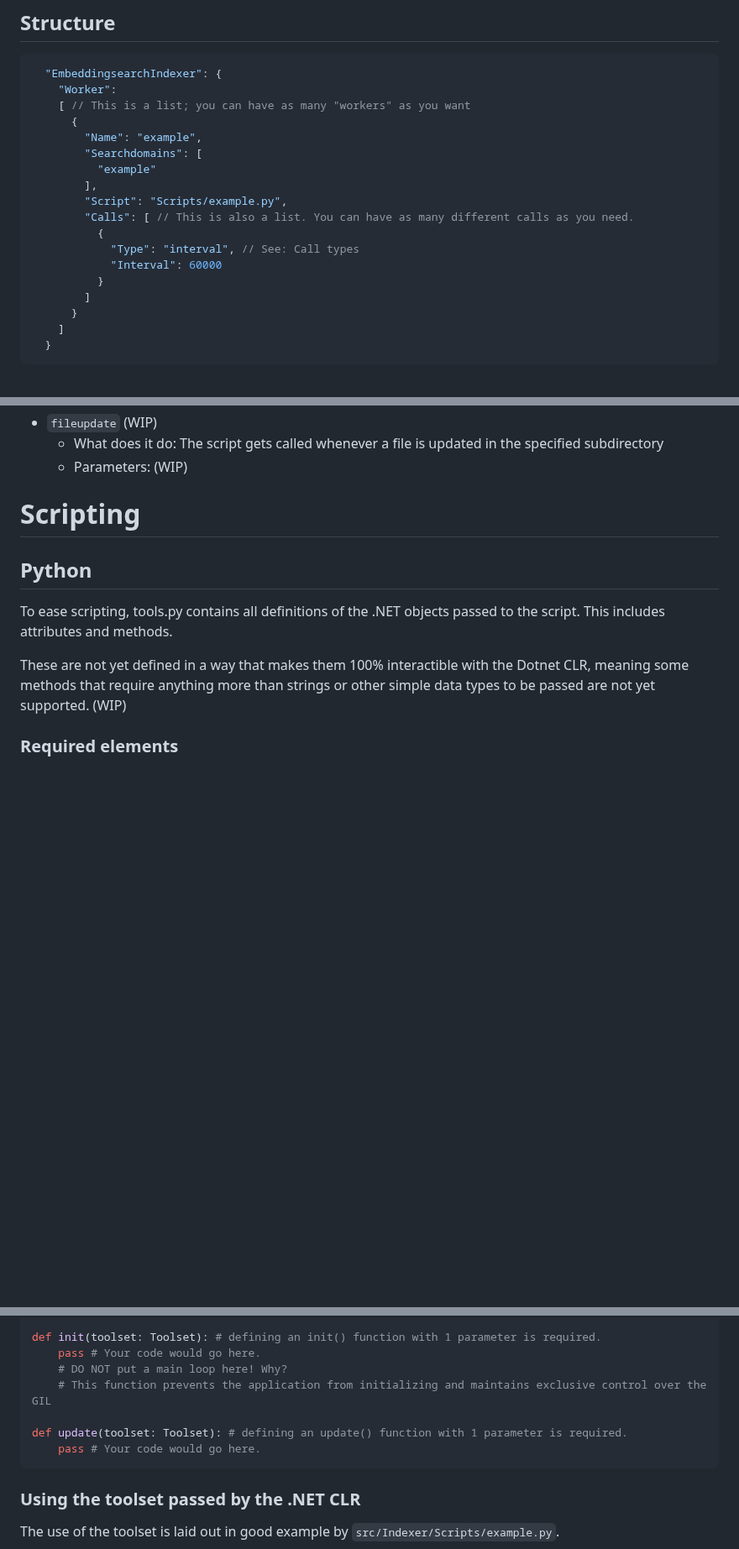
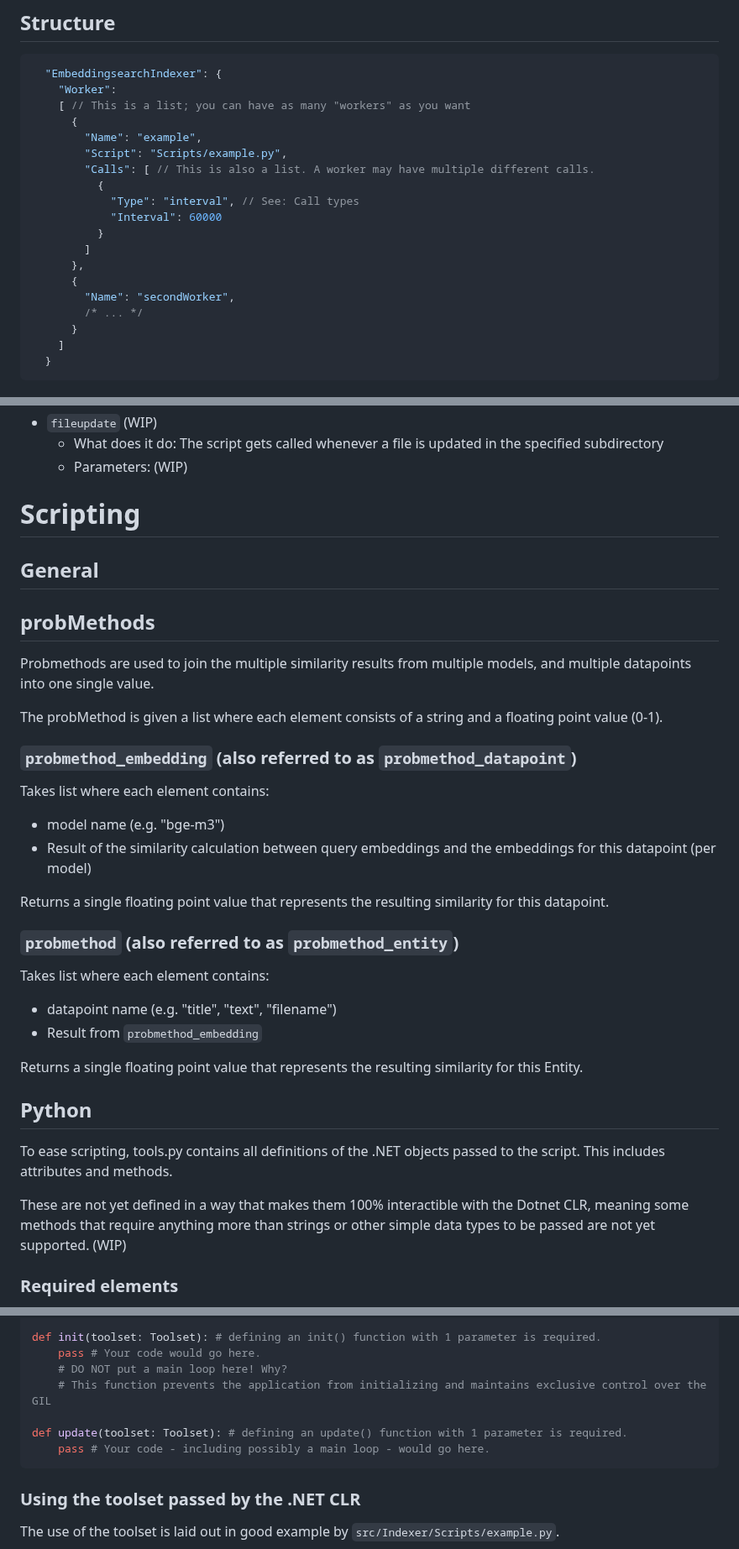
Before and after one commit to LD-Reborn/embeddingsearch, a Markdown page: docs/Indexer.md, 3 parts joined by grey strips. Shown at 84% size. Drawn GitHub-style; blank space fills up the shorter version.

Commit message:
Added documentation regarding probMethods

````diff
--- a/docs/Indexer.md
+++ b/docs/Indexer.md
@@ -38,16 +38,17 @@ If you just installed the server and want to configure it:
     [ // This is a list; you can have as many "workers" as you want
       {
         "Name": "example",
-        "Searchdomains": [
-          "example"
-        ],
         "Script": "Scripts/example.py",
-        "Calls": [ // This is also a list. You can have as many different calls as you need.
+        "Calls": [ // This is also a list. A worker may have multiple different calls.
           {
             "Type": "interval", // See: Call types
             "Interval": 60000
           }
         ]
+      },
+      {
+        "Name": "secondWorker",
+        /* ... */
       }
     ]
   }
@@ -64,6 +65,24 @@ If you just installed the server and want to configure it:
     - What does it do: The script gets called whenever a file is updated in the specified subdirectory
     - Parameters: (WIP)
 # Scripting
+## General
+## probMethods
+Probmethods are used to join the multiple similarity results from multiple models, and multiple datapoints into one single value.
+
+The probMethod is given a list where each element consists of a string and a floating point value (0-1).
+
+### `probmethod_embedding` (also referred to as `probmethod_datapoint`)
+Takes list where each element contains:
+- model name (e.g. "bge-m3")
+- Result of the similarity calculation between query embeddings and the embeddings for this datapoint (per model)
+
+Returns a single floating point value that represents the resulting similarity for this datapoint.
+### `probmethod` (also referred to as `probmethod_entity`)
+Takes list where each element contains:
+- datapoint name (e.g. "title", "text", "filename")
+- Result from `probmethod_embedding`
+
+Returns a single floating point value that represents the resulting similarity for this Entity.
 ## Python
 To ease scripting, tools.py contains all definitions of the .NET objects passed to the script. This includes attributes and methods.
 
@@ -79,7 +98,7 @@ def init(toolset: Toolset): # defining an init() function with 1 parameter is re
     # This function prevents the application from initializing and maintains exclusive control over the GIL
 
 def update(toolset: Toolset): # defining an update() function with 1 parameter is required.
-    pass # Your code would go here.
+    pass # Your code - including possibly a main loop - would go here.
 ```
 ### Using the toolset passed by the .NET CLR
 The use of the toolset is laid out in good example by `src/Indexer/Scripts/example.py`.
````
